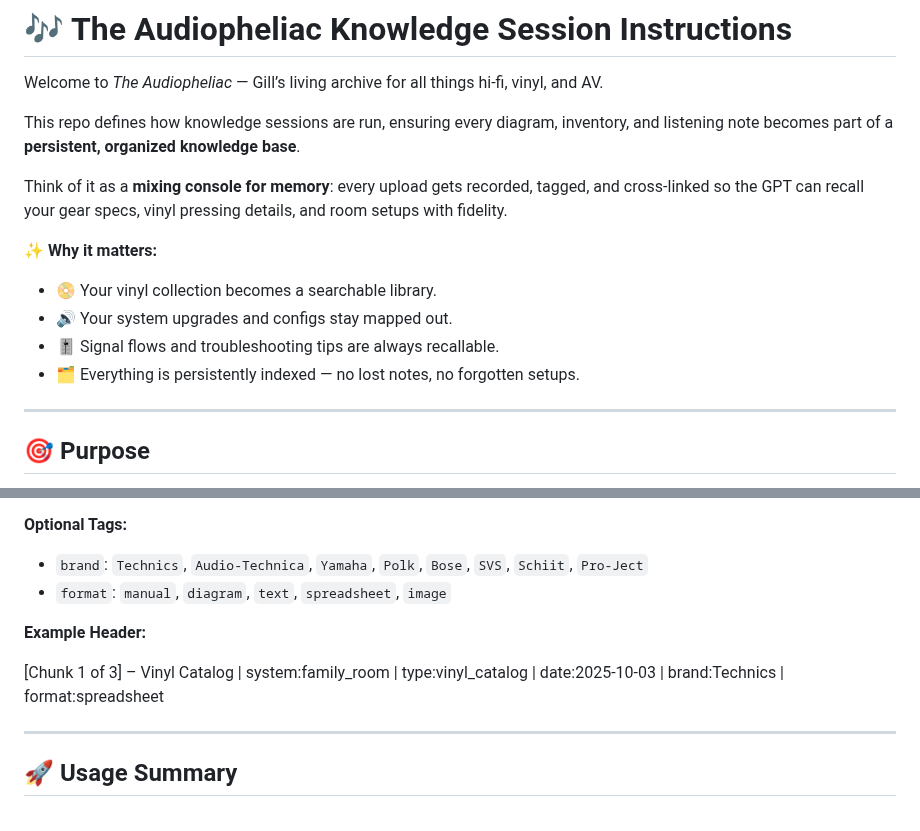
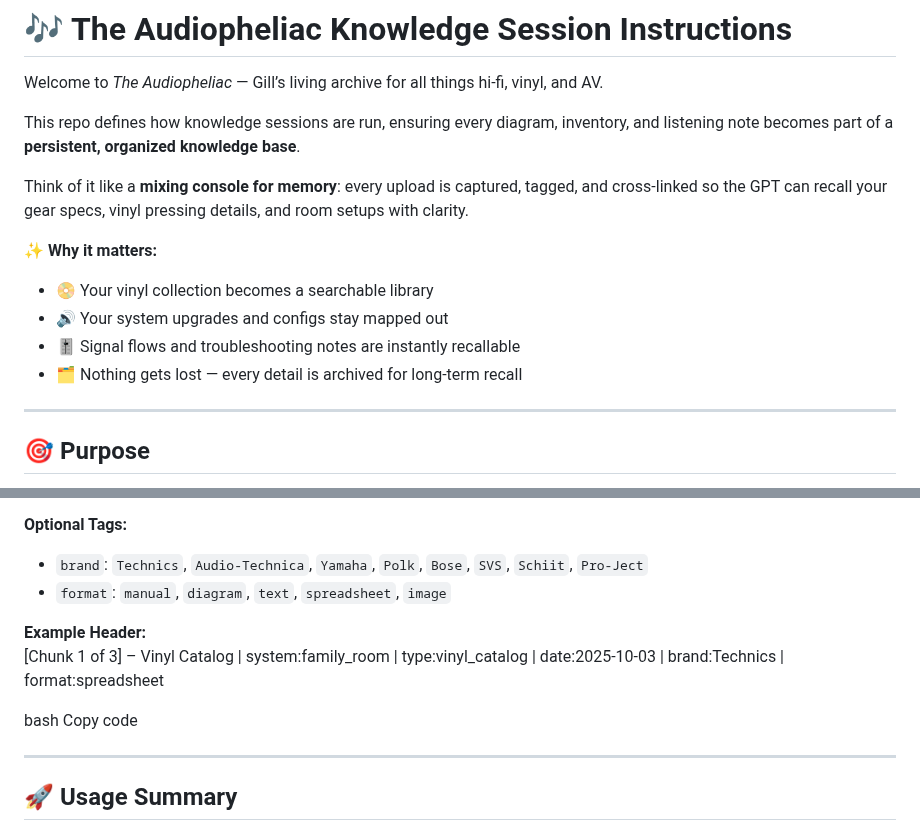
Before and after one commit to MarcArmy2003/The-Audiopheliac, a Markdown page: config/training_prompt.md, 2 parts joined by grey strips. Rendered like a GitHub page.

```diff
--- a/config/training_prompt.md
+++ b/config/training_prompt.md
@@ -12,13 +12,13 @@ Welcome to *The Audiopheliac* — Gill’s living archive for all things hi-fi,
 
 This repo defines how knowledge sessions are run, ensuring every diagram, inventory, and listening note becomes part of a **persistent, organized knowledge base**.
 
-Think of it as a **mixing console for memory**: every upload gets recorded, tagged, and cross-linked so the GPT can recall your gear specs, vinyl pressing details, and room setups with fidelity.
+Think of it like a **mixing console for memory**: every upload is captured, tagged, and cross-linked so the GPT can recall your gear specs, vinyl pressing details, and room setups with clarity.
 
 ✨ **Why it matters:**
-- 📀 Your vinyl collection becomes a searchable library.
-- 🔊 Your system upgrades and configs stay mapped out.
-- 🎚 Signal flows and troubleshooting tips are always recallable.
-- 🗂 Everything is persistently indexed — no lost notes, no forgotten setups.
+- 📀 Your vinyl collection becomes a searchable library
+- 🔊 Your system upgrades and configs stay mapped out
+- 🎚 Signal flows and troubleshooting notes are instantly recallable
+- 🗂 Nothing gets lost — every detail is archived for long-term recall
 
 ---
 
@@ -96,9 +96,10 @@ Every document (or chunk) uploaded should include tags for **system**, **type**,
 - `format`: `manual`, `diagram`, `text`, `spreadsheet`, `image`
 
 **Example Header:**
-
 [Chunk 1 of 3] – Vinyl Catalog | system:family_room | type:vinyl_catalog | date:2025-10-03 | brand:Technics | format:spreadsheet
 
+bash
+Copy code
 
 ---
 
```
